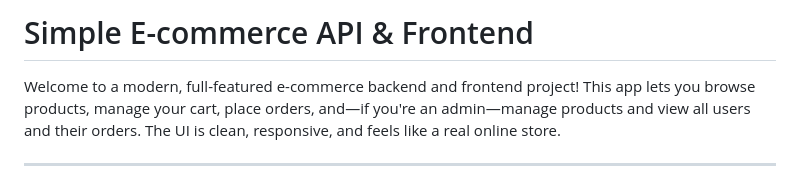
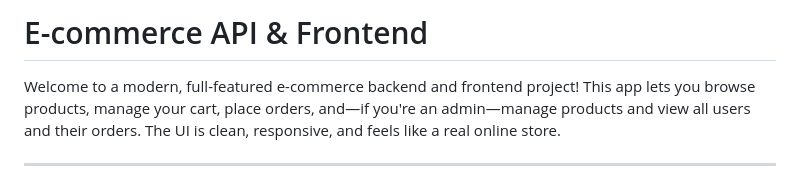
Before and after one commit to Saitejarajuratnakaram/AdaptNxt_Assignment, a Markdown page: README.md, the part around the change. Drawn GitHub-style.

```diff
--- a/README.md
+++ b/README.md
@@ -1,4 +1,4 @@
-# Simple E-commerce API & Frontend
+#  E-commerce API & Frontend
 
 Welcome to a modern, full-featured e-commerce backend and frontend project! This app lets you browse products, manage your cart, place orders, and—if you're an admin—manage products and view all users and their orders. The UI is clean, responsive, and feels like a real online store.
 
```
